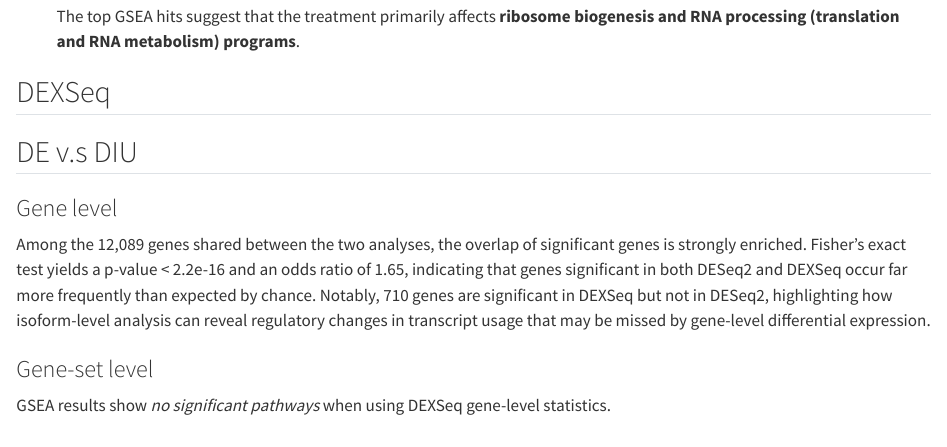
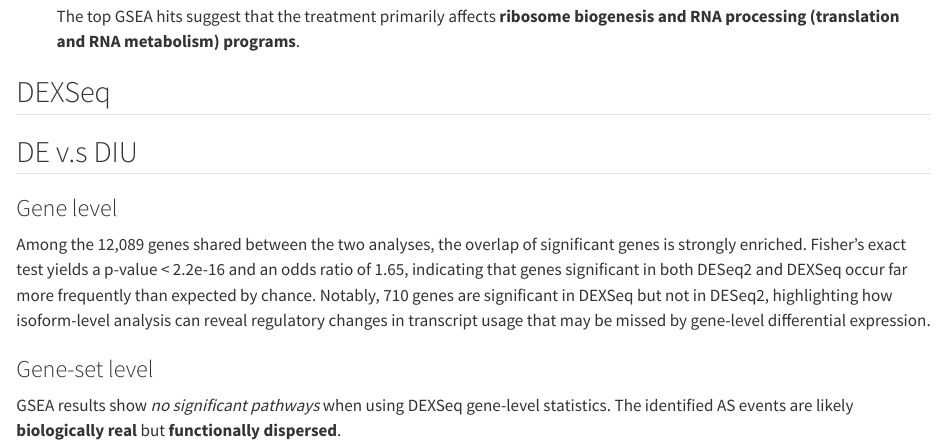
Before and after one commit to octopusply/systembio_group8, a Quarto document (99_biological insights.qmd): the page in a window 1100 px wide, from 470 px down. Rendered offline with R 4.5, knitr and Pandoc in place of Quarto, with nearby package versions.

Commit message:
s252750: explain result

```diff
--- a/99_biological insights.qmd
+++ b/99_biological insights.qmd
@@ -32,4 +32,4 @@ Among the 12,089 genes shared between the two analyses, the overlap of significa
 
 ### Gene-set level
 
-GSEA results show *no significant pathways* when using DEXSeq gene-level statistics.
+GSEA results show *no significant pathways* when using DEXSeq gene-level statistics. The identified AS events are likely **biologically real** but **functionally dispersed**.
```
